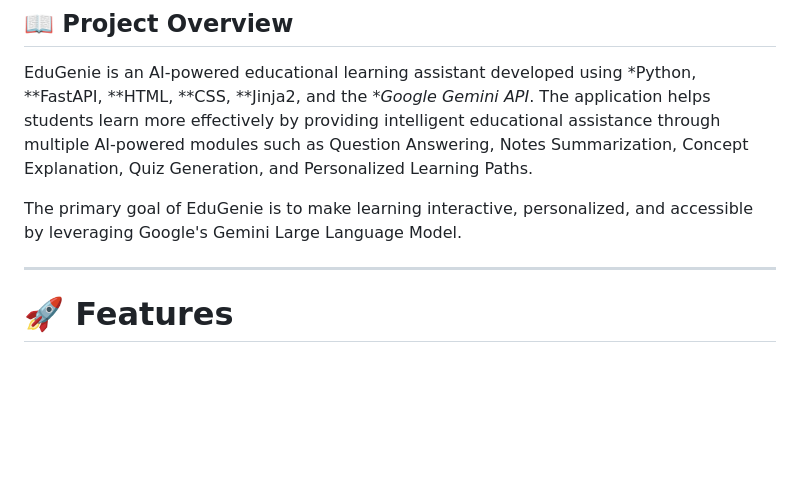
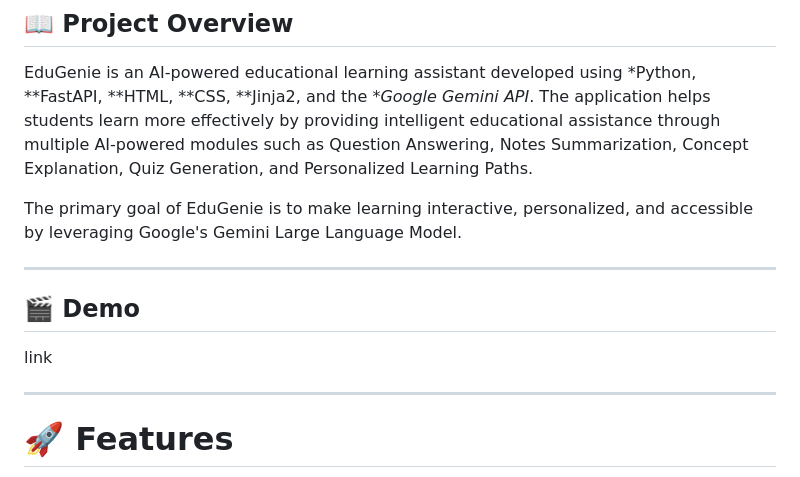
Before and after one commit to poojaharshitha0-rgb/EduGenie-AI-Learning-Assistant-Project, a Markdown page: README.md, the part around the change. GitHub-like rendering; blank space fills up the shorter version.

```diff
--- a/README.md
+++ b/README.md
@@ -5,6 +5,12 @@
 EduGenie is an AI-powered educational learning assistant developed using *Python, **FastAPI, **HTML, **CSS, **Jinja2, and the **Google Gemini API*. The application helps students learn more effectively by providing intelligent educational assistance through multiple AI-powered modules such as Question Answering, Notes Summarization, Concept Explanation, Quiz Generation, and Personalized Learning Paths.
 
 The primary goal of EduGenie is to make learning interactive, personalized, and accessible by leveraging Google's Gemini Large Language Model.
+
+---
+
+## 🎬 Demo
+
+link
 
 ---
 
```
